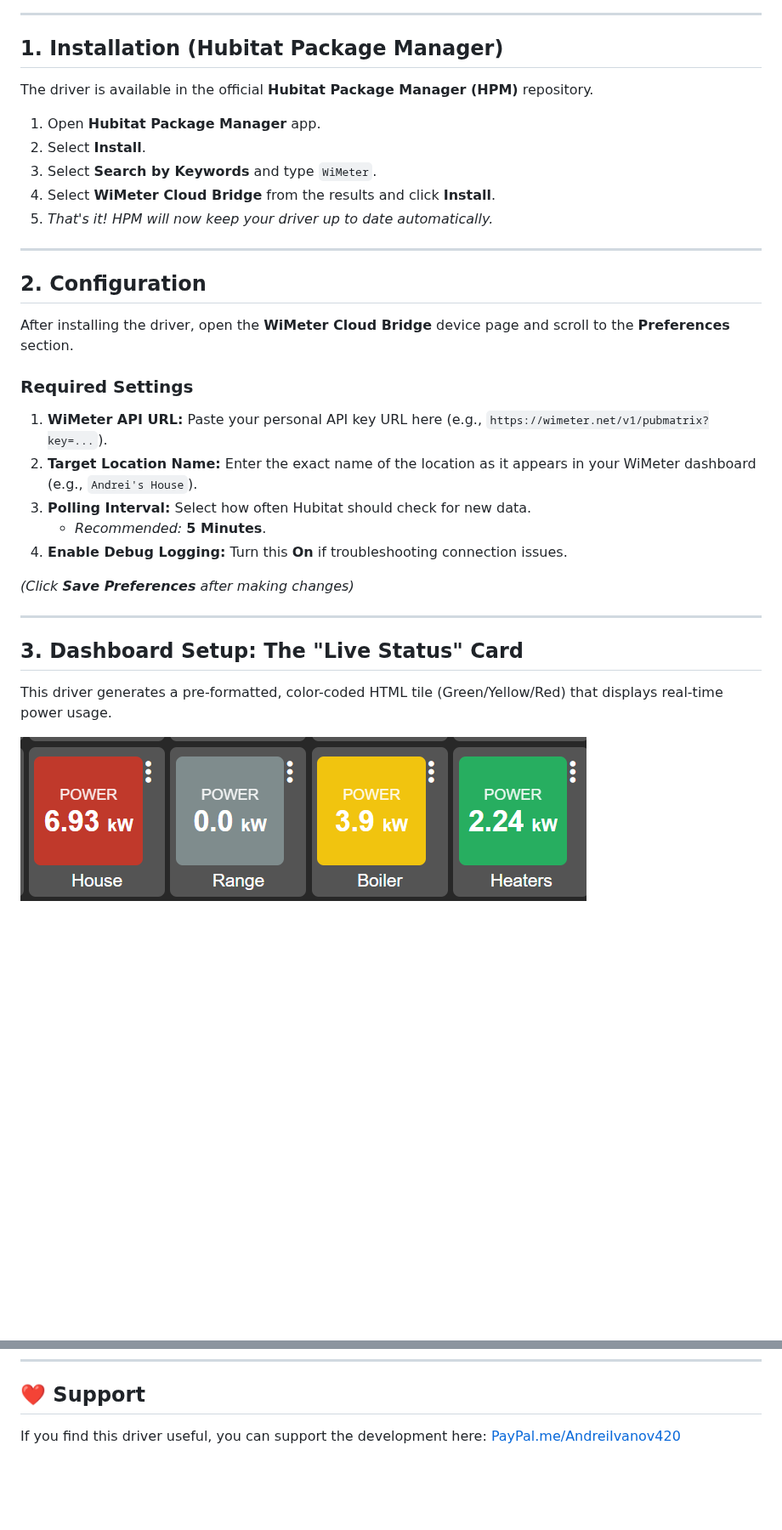
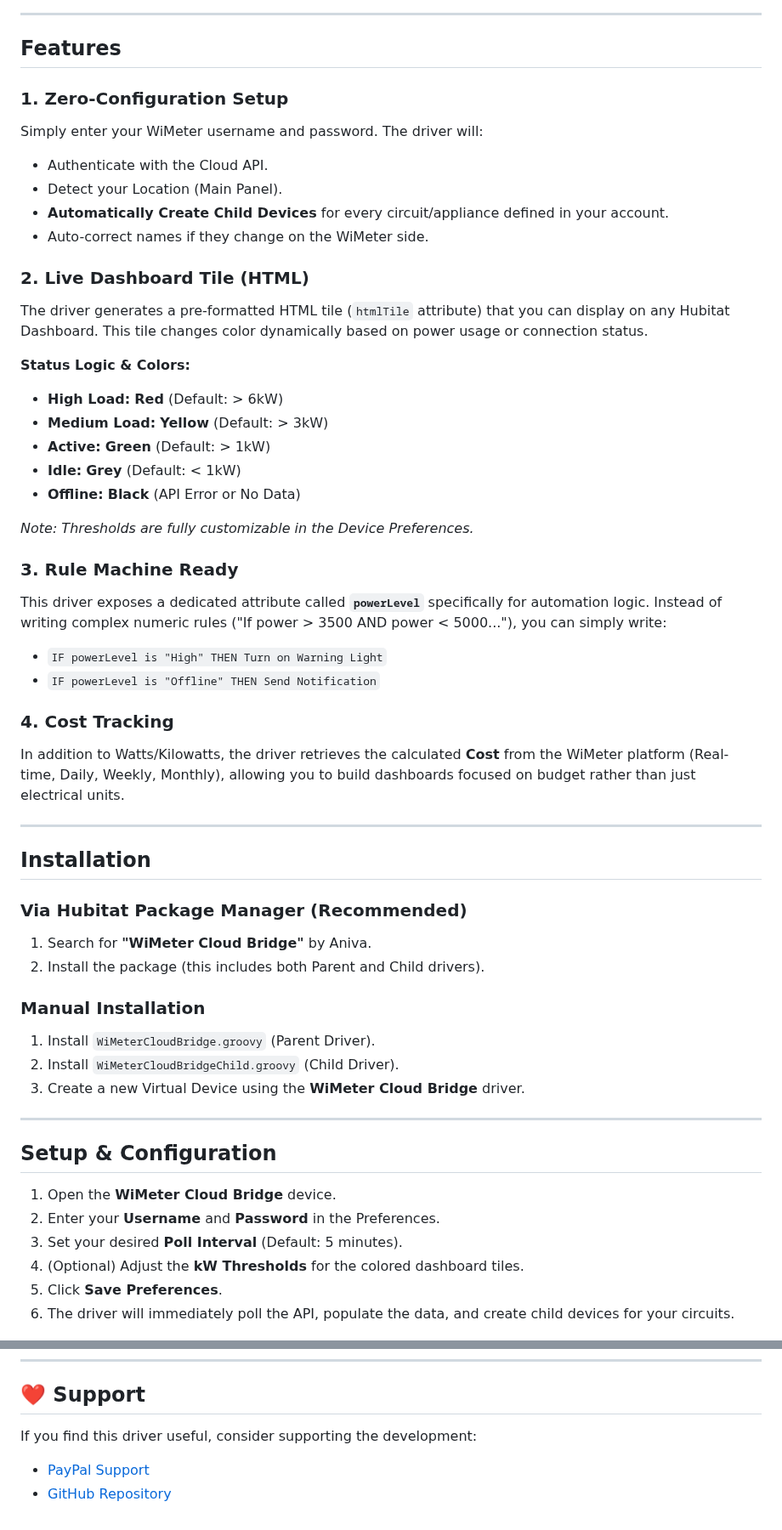
Before and after one commit to aniva/hubitat01, a Markdown page: WimeterDriver/README.md, 2 parts joined by grey strips. Shown at 85% size. GitHub-like rendering; blank space fills up the shorter version.

Commit message:
v4.16 offline more support and visual improvements

```diff
--- a/WimeterDriver/README.md
+++ b/WimeterDriver/README.md
@@ -38,33 +53,56 @@ graph LR
 
 ---
 
-## 1. Installation (Hubitat Package Manager)
-The driver is available in the official **Hubitat Package Manager (HPM)** repository.
+## Features
 
-1.  Open **Hubitat Package Manager** app.
-2.  Select **Install**.
-3.  Select **Search by Keywords** and type `WiMeter`.
-4.  Select **WiMeter Cloud Bridge** from the results and click **Install**.
-5.  *That's it! HPM will now keep your driver up to date automatically.*
+### 1. Zero-Configuration Setup
+Simply enter your WiMeter username and password. The driver will:
+* Authenticate with the Cloud API.
+* Detect your Location (Main Panel).
+* **Automatically Create Child Devices** for every circuit/appliance defined in your account.
+* Auto-correct names if they change on the WiMeter side.
+
+### 2. Live Dashboard Tile (HTML)
+The driver generates a pre-formatted HTML tile (`htmlTile` attribute) that you can display on any Hubitat Dashboard. This tile changes color dynamically based on power usage or connection status.
+
+**Status Logic & Colors:**
+* **High Load:** **Red** (Default: > 6kW)
+* **Medium Load:** **Yellow** (Default: > 3kW)
+* **Active:** **Green** (Default: > 1kW)
+* **Idle:** **Grey** (Default: < 1kW)
+* **Offline:** **Black** (API Error or No Data)
+
+*Note: Thresholds are fully customizable in the Device Preferences.*
+
+### 3. Rule Machine Ready
+This driver exposes a dedicated attribute called **`powerLevel`** specifically for automation logic. Instead of writing complex numeric rules ("If power > 3500 AND power < 5000..."), you can simply write:
+* `IF powerLevel is "High" THEN Turn on Warning Light`
+* `IF powerLevel is "Offline" THEN Send Notification`
+
+### 4. Cost Tracking
+In addition to Watts/Kilowatts, the driver retrieves the calculated **Cost** from the WiMeter platform (Real-time, Daily, Weekly, Monthly), allowing you to build dashboards focused on budget rather than just electrical units.
 
 ---
 
-## 2. Configuration
-After installing the driver, open the **WiMeter Cloud Bridge** device page and scroll to the **Preferences** section.
+## Installation
 
-### Required Settings
-1.  **WiMeter API URL:** Paste your personal API key URL here (e.g., `https://wimeter.net/v1/pubmatrix?key=...`).
-2.  **Target Location Name:** Enter the exact name of the location as it appears in your WiMeter dashboard (e.g., `Andrei's House`).
-3.  **Polling Interval:** Select how often Hubitat should check for new data.
-    * *Recommended:* **5 Minutes**.
-4.  **Enable Debug Logging:** Turn this **On** if troubleshooting connection issues.
+### Via Hubitat Package Manager (Recommended)
+1.  Search for **"WiMeter Cloud Bridge"** by Aniva.
+2.  Install the package (this includes both Parent and Child drivers).
 
-*(Click **Save Preferences** after making changes)*
+### Manual Installation
+1.  Install `WiMeterCloudBridge.groovy` (Parent Driver).
+2.  Install `WiMeterCloudBridgeChild.groovy` (Child Driver).
+3.  Create a new Virtual Device using the **WiMeter Cloud Bridge** driver.
 
 ---
 
-## 3. Dashboard Setup: The "Live Status" Card
-This driver generates a pre-formatted, color-coded HTML tile (Green/Yellow/Red) that displays real-time power usage.
+## Setup & Configuration
 
-![WiMeter Dashboard Example](images/dashboard_example.png)
+1.  Open the **WiMeter Cloud Bridge** device.
+2.  Enter your **Username** and **Password** in the Preferences.
+3.  Set your desired **Poll Interval** (Default: 5 minutes).
+4.  (Optional) Adjust the **kW Thresholds** for the colored dashboard tiles.
+5.  Click **Save Preferences**.
+6.  The driver will immediately poll the API, populate the data, and create child devices for your circuits.
 
@@ -120,5 +138,7 @@ If you prefer to use standard Hubitat "Power Meter" tiles or integrate with othe
 ---
 
 ## ❤️ Support
-If you find this driver useful, you can support the development here:
-[PayPal.me/AndreiIvanov420](https://paypal.me/AndreiIvanov420)
+If you find this driver useful, consider supporting the development:
+
+* [PayPal Support](https://paypal.me/AndreiIvanov420)
+* [GitHub Repository](https://github.com/aniva)
```
Also changed, not shown: other parts of WimeterDriver/README.md (+25 -30 lines), WimeterDriver/images/wimeter_device.png (added), 3 other files.
